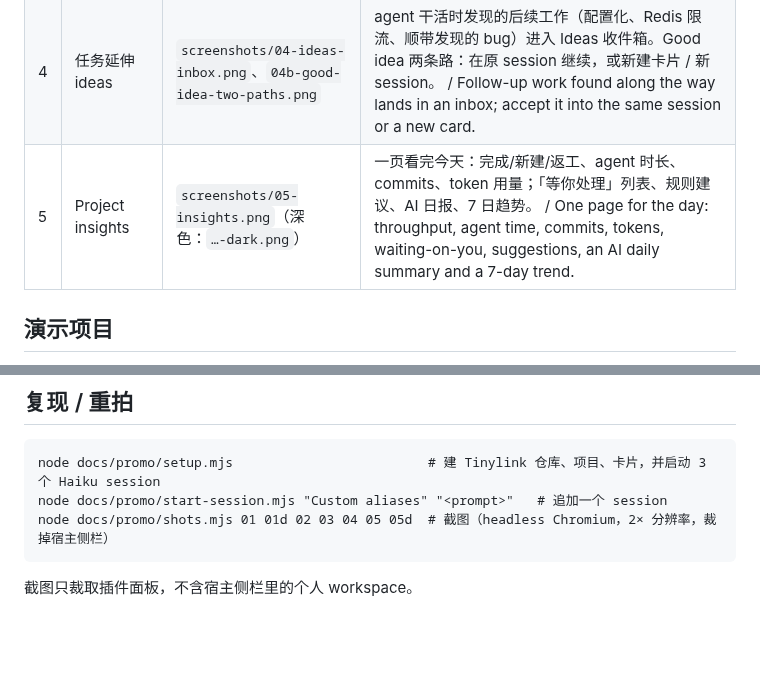
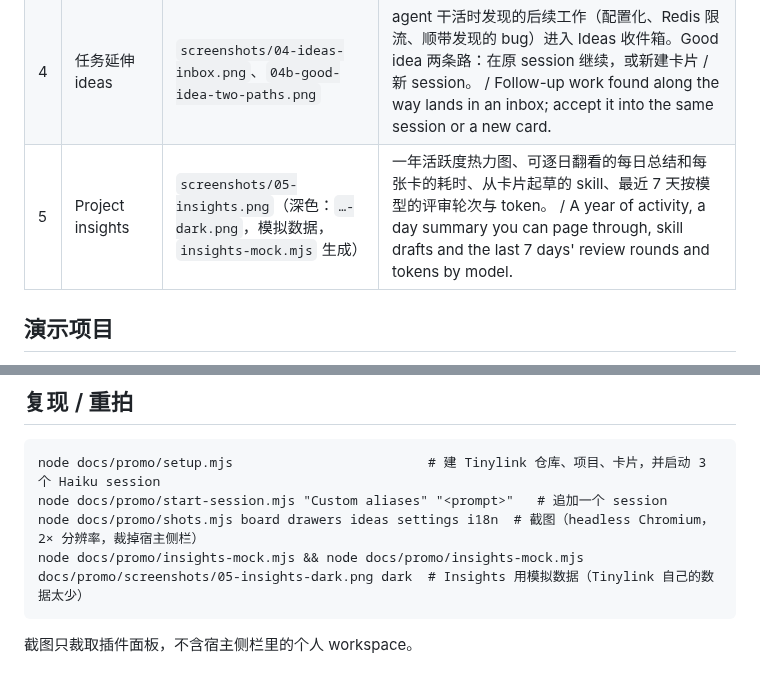
Before and after one commit to CM-BF/flowly, a Markdown page: docs/promo/README.md, 2 parts joined by grey strips. Rendered like a GitHub page; blank space fills up the shorter version.

Commit message:
docs(promo): Insights screenshots with sample data, and the script that makes them
Tinylink has too little activity for a useful Insights shot. docs/promo/insights-mock.mjs opens its real Insights page in a headless browser and answers the five Insights RPCs with sample data (a year of activity, a day summary, skill drafts, Workflow by model); everything else passes through and nothing is written. Replaces 05-insights(.png, -dark.png) and the registry media copy.

````diff
--- a/docs/promo/README.md
+++ b/docs/promo/README.md
@@ -10,7 +10,7 @@
 | 2 | 人工介入提醒 | `screenshots/02-needs-you-drawer.png` | agent 遇到需要你拍板的事（如 410 还是 404），会提问并停下；卡片亮起 **Needs you**，顶部 Attention 汇总，Reply 一键直达该 session。 / The agent asks, stops, and the card lights up “Needs you”; Reply jumps straight to the session. |
 | 3 | 任务运行 summary | `screenshots/03-card-summary.png` | 每轮结束自动生成：一句话现状、目标、已完成要点、下一步，保留历史版本。Done 之后仍能回看当时做到哪。 / Auto-written after every turn: state, target, recap, next — with version history. |
 | 4 | 任务延伸 ideas | `screenshots/04-ideas-inbox.png`、`04b-good-idea-two-paths.png` | agent 干活时发现的后续工作（配置化、Redis 限流、顺带发现的 bug）进入 Ideas 收件箱。Good idea 两条路：在原 session 继续，或新建卡片 / 新 session。 / Follow-up work found along the way lands in an inbox; accept it into the same session or a new card. |
-| 5 | Project insights | `screenshots/05-insights.png`（深色：`…-dark.png`） | 一页看完今天：完成/新建/返工、agent 时长、commits、token 用量；「等你处理」列表、规则建议、AI 日报、7 日趋势。 / One page for the day: throughput, agent time, commits, tokens, waiting-on-you, suggestions, an AI daily summary and a 7-day trend. |
+| 5 | Project insights | `screenshots/05-insights.png`（深色：`…-dark.png`，模拟数据，`insights-mock.mjs` 生成） | 一年活跃度热力图、可逐日翻看的每日总结和每张卡的耗时、从卡片起草的 skill、最近 7 天按模型的评审轮次与 token。 / A year of activity, a day summary you can page through, skill drafts and the last 7 days' review rounds and tokens by model. |
 
 ## 演示项目
 
@@ -26,7 +26,8 @@
 ```
 node docs/promo/setup.mjs                         # 建 Tinylink 仓库、项目、卡片，并启动 3 个 Haiku session
 node docs/promo/start-session.mjs "Custom aliases" "<prompt>"   # 追加一个 session
-node docs/promo/shots.mjs 01 01d 02 03 04 05 05d  # 截图（headless Chromium，2× 分辨率，裁掉宿主侧栏）
+node docs/promo/shots.mjs board drawers ideas settings i18n  # 截图（headless Chromium，2× 分辨率，裁掉宿主侧栏）
+node docs/promo/insights-mock.mjs && node docs/promo/insights-mock.mjs docs/promo/screenshots/05-insights-dark.png dark  # Insights 用模拟数据（Tinylink 自己的数据太少）
 ```
 
 截图只裁取插件面板，不含宿主侧栏里的个人 workspace。
````
Also changed, not shown: assets/screenshots/05-insights.png, docs/promo/screenshots/05-insights-dark.png, docs/promo/screenshots/05-insights.png, 1 other file.
